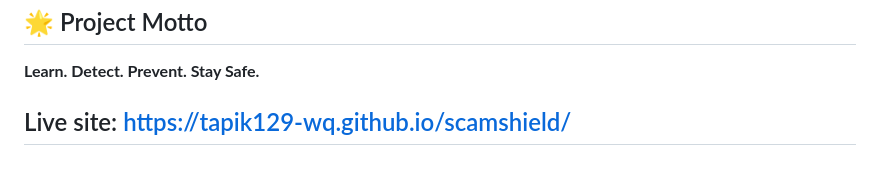
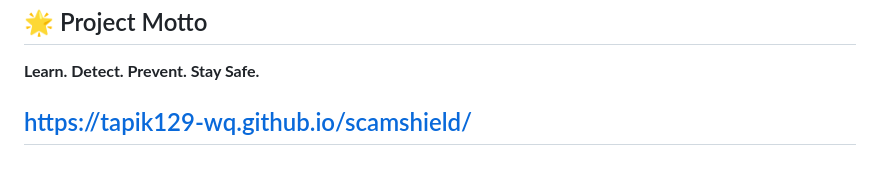
Before and after one commit to tapik129-wq/scamshield, a Markdown page: README.md, the part around the change. Drawn GitHub-style.

```diff
--- a/README.md
+++ b/README.md
@@ -73,4 +73,4 @@ ScamShield is an educational hackathon prototype. Its rule-based checks and opti
 
 **Learn. Detect. Prevent. Stay Safe.**
 
-## Live site: https://tapik129-wq.github.io/scamshield/
+## https://tapik129-wq.github.io/scamshield/
```
